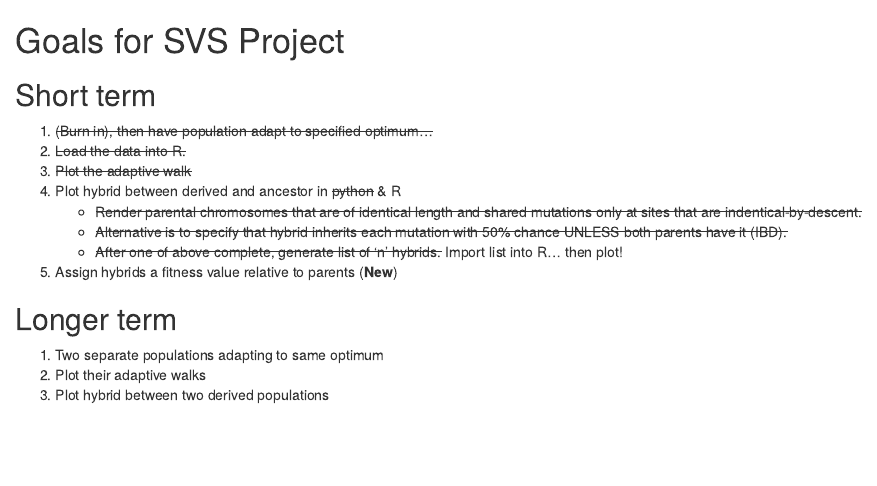
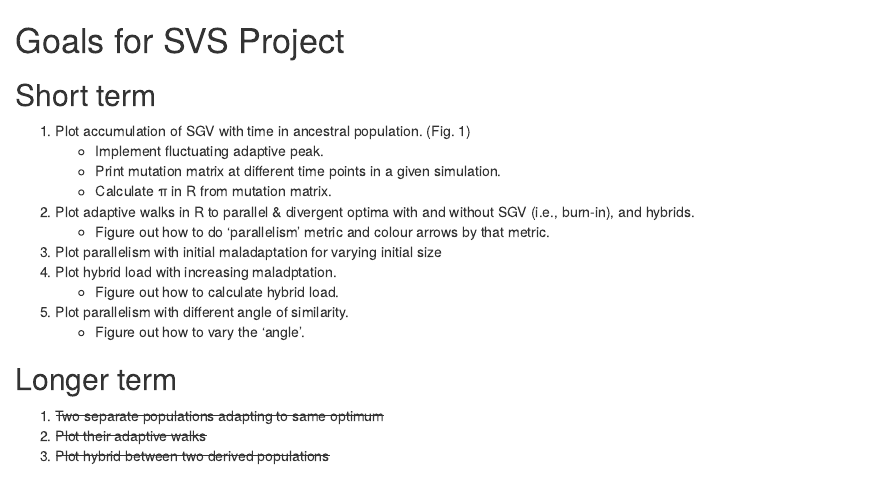
Before and after one commit to Ken-A-Thompson/SVS, an R Markdown document (svs-goals.Rmd): the page in a window 1100 px wide, from its top. Rendered offline with R 4.5, knitr and Pandoc, with nearby package versions.

Commit message:
updating 'goals'

```diff
--- a/svs-goals.Rmd
+++ b/svs-goals.Rmd
@@ -1,22 +1,23 @@
 # Goals for SVS Project
 
 ## Short term
-1. ~~(Burn in), then have population adapt to specified optimum...~~
-2. ~~Load the data into R.~~
-3. ~~Plot the adaptive walk~~
-4. Plot hybrid between derived and ancestor in ~~python~~ & R
-    + ~~Render parental chromosomes that are of identical length and shared mutations only at sites that are indentical-by-descent.~~
-    + ~~Alternative is to specify that hybrid inherits each mutation with 50% chance UNLESS both parents have it (IBD).~~
-    + ~~After one of above complete, generate list of 'n' hybrids.~~ Import list into R... then plot!
-5. Assign hybrids a fitness value relative to parents (**New**)
+1. Plot accumulation of SGV with time in ancestral population. (Fig. 1)
+    + Implement fluctuating adaptive peak.
+    + Print mutation matrix at different time points in a given simulation.
+    + Calculate π in R from mutation matrix.
+2. Plot adaptive walks in R to parallel & divergent optima with and without SGV (i.e., burn-in), and hybrids.
+    + Figure out how to do 'parallelism' metric and colour arrows by that metric.
+3. Plot parallelism with initial maladaptation for varying initial size
+4. Plot hybrid load with increasing maladptation.
+    + Figure out how to calculate hybrid load.
+5. Plot parallelism with different angle of similarity.
+    + Figure out how to vary the 'angle'.
 
 ## Longer term
-1. Two separate populations adapting to same optimum
-2. Plot their adaptive walks
-3. Plot hybrid between two derived populations
+1. ~~Two separate populations adapting to same optimum~~
+2. ~~Plot their adaptive walks~~
+3. ~~Plot hybrid between two derived populations~~
 
 ## Extra long term
 1. Analytical modelling of hybrid fitness… can we predict segregation variance? Can we predict fitness by angle?
 2. Incorporate adaptation using ‘list’ of constrained mutations.
-
-?
```
